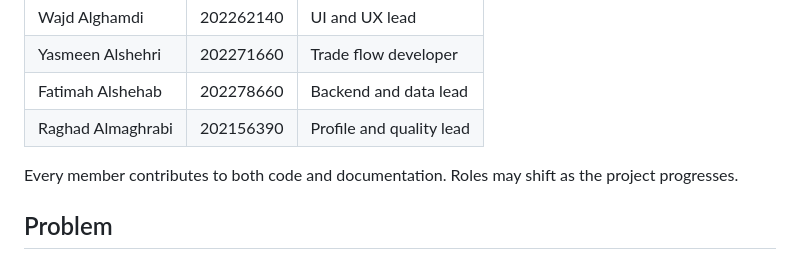
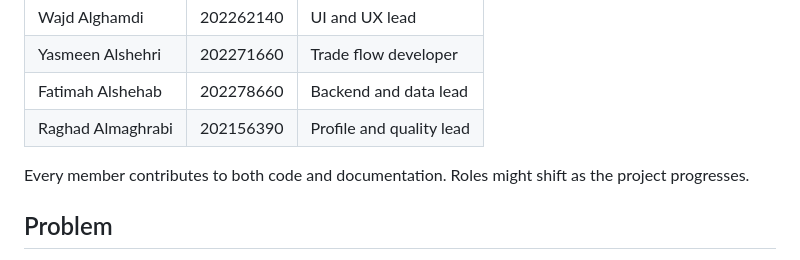
Before and after one commit to Wajza/swe463-project, a Markdown page: README.md, the part around the change. GitHub-like rendering.

Commit message:
Initial commit

```diff
--- a/README.md
+++ b/README.md
@@ -13,7 +13,7 @@ Course: SWE 463, Group 1
 | Fatimah Alshehab | 202278660 | Backend and data lead |
 | Raghad Almaghrabi | 202156390 | Profile and quality lead |
 
-Every member contributes to both code and documentation. Roles may shift as the project progresses.
+Every member contributes to both code and documentation. Roles might shift as the project progresses.
 
 ## Problem
 
```
